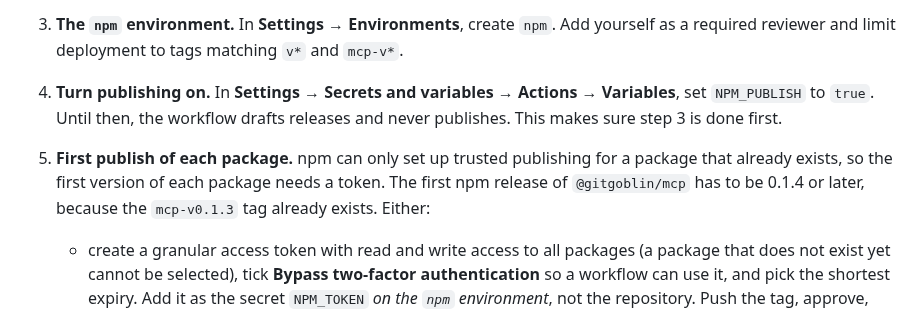
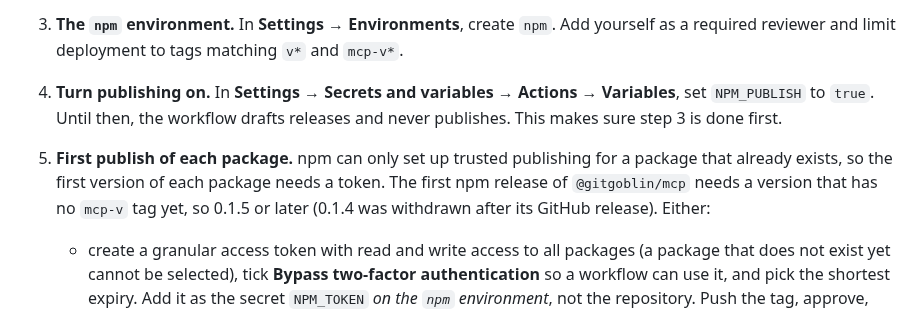
Before and after one commit to anandkaranubc/gitgoblin, a Markdown page: docs/releasing.md, the part around the change. Drawn GitHub-style.

Commit message:
docs: the first npm release of the MCP server is 0.1.5 or later

```diff
--- a/docs/releasing.md
+++ b/docs/releasing.md
@@ -60,7 +60,7 @@ The maintainer does this once, before the first release. None of it can be done
 2. **Tags.** Add a tag ruleset (**Settings → Rules → Rulesets → New tag ruleset**) for `refs/tags/v*` and `refs/tags/mcp-v*` that restricts creations, updates and deletions, with only the maintainer allowed to bypass. Releases can then only start from the maintainer, and a published tag cannot move. The workflow also refuses a tag that is not on `main`.
 3. **The `npm` environment.** In **Settings → Environments**, create `npm`. Add yourself as a required reviewer and limit deployment to tags matching `v*` and `mcp-v*`.
 4. **Turn publishing on.** In **Settings → Secrets and variables → Actions → Variables**, set `NPM_PUBLISH` to `true`. Until then, the workflow drafts releases and never publishes. This makes sure step 3 is done first.
-5. **First publish of each package.** npm can only set up trusted publishing for a package that already exists, so the first version of each package needs a token. The first npm release of `@gitgoblin/mcp` has to be 0.1.4 or later, because the `mcp-v0.1.3` tag already exists. Either:
+5. **First publish of each package.** npm can only set up trusted publishing for a package that already exists, so the first version of each package needs a token. The first npm release of `@gitgoblin/mcp` needs a version that has no `mcp-v` tag yet, so 0.1.5 or later (0.1.4 was withdrawn after its GitHub release). Either:
    - create a granular access token with read and write access to all packages (a package that does not exist yet cannot be selected), tick **Bypass two-factor authentication** so a workflow can use it, and pick the shortest expiry. Add it as the secret `NPM_TOKEN` *on the `npm` environment*, not the repository. Push the tag, approve, then delete the secret and revoke the token; or
    - reject the waiting npm job, run `npm login`, download the tarball from the draft release, check it against `SHA256SUMS`, and run `npm publish ./<file>.tgz --access public` yourself. This version has no provenance.
 6. **Trusted publishing.** Add one for each package no more than two days before the next release: a trusted publisher whose first publish does not come within two days expires and has to be recreated. On npmjs.com, open the package's **Settings → Trusted publishing** and add GitHub Actions with owner `anandkaranubc`, repository `gitgoblin`, workflow `release.yml` and environment `npm`. Allow `npm publish`, which the workflow runs; new configurations only allow `npm stage publish` by default. Or from the command line (`npm trust` needs a recent npm; 11.19 has it):
```
